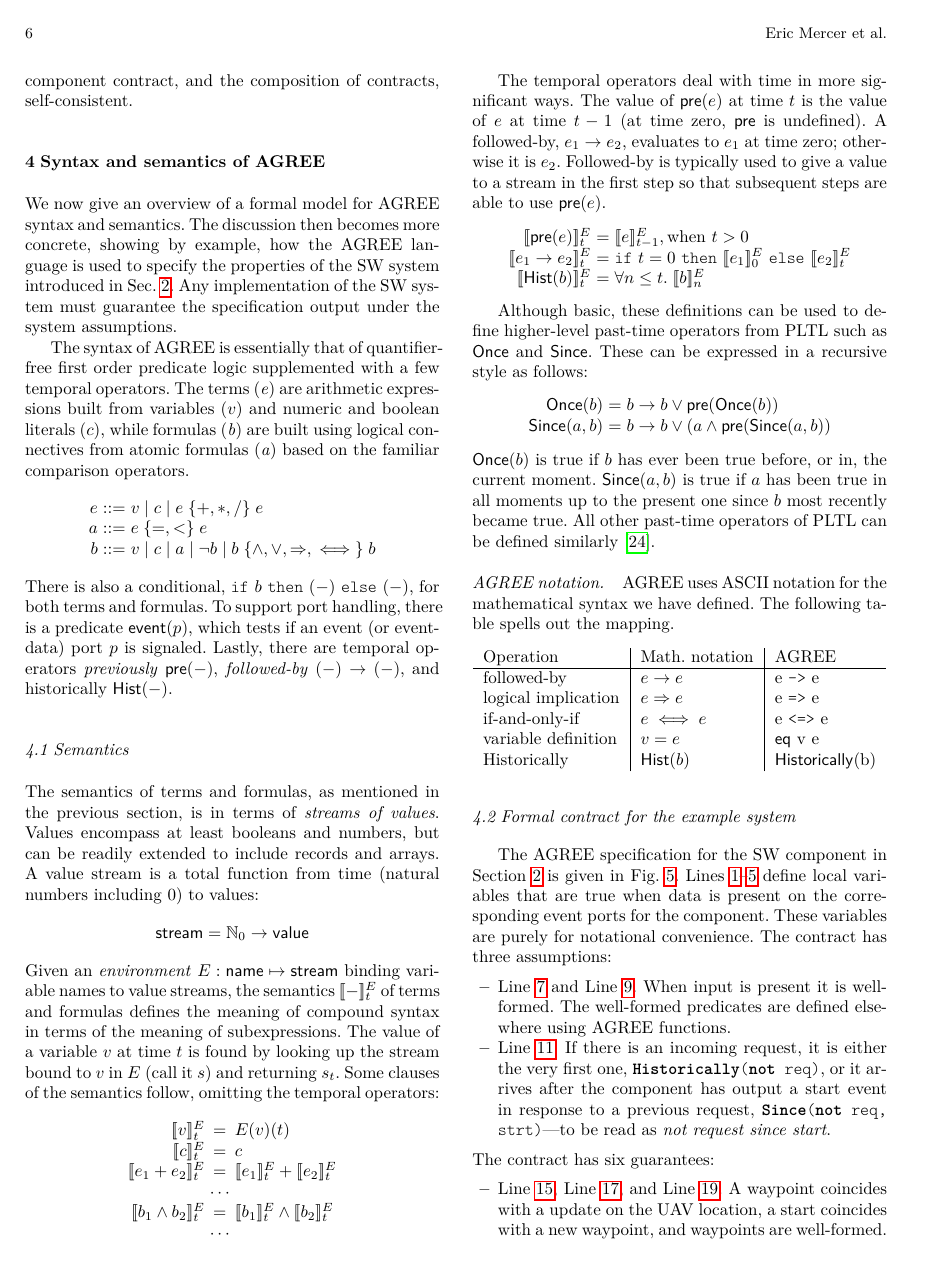
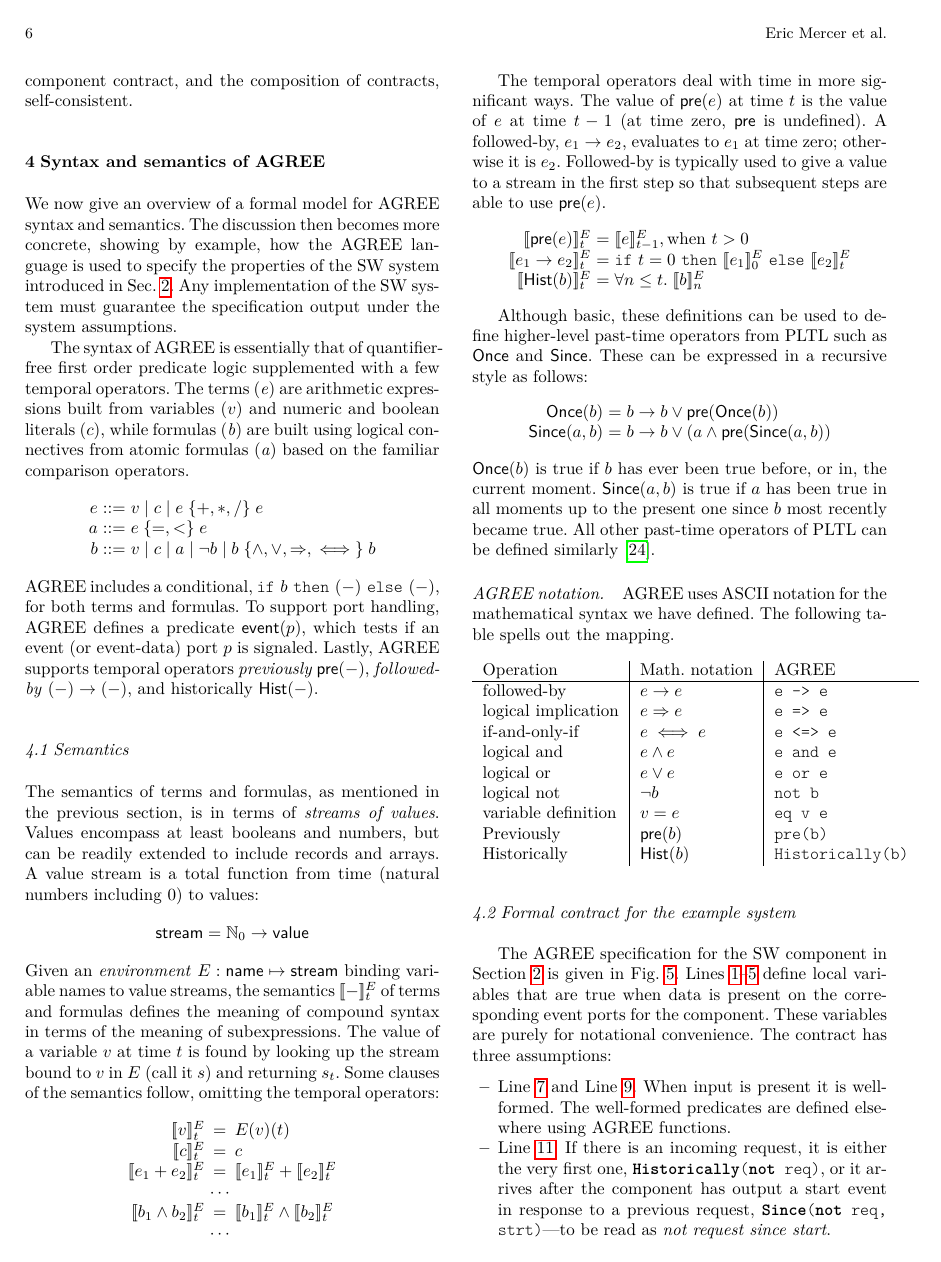
Before and after one commit to ericmercer/verified-mon-flt-synthesis, a LaTeX paper (paper/paper.tex, which reads paper/agree-semantics.tex): page 6 of 18. Compiled offline with pdfLaTeX.

Commit message:
Wordsmithing in AGREE operator description and operator table

```diff
--- a/paper/agree-semantics.tex
+++ b/paper/agree-semantics.tex
@@ -32,10 +32,10 @@ b & ::= & v \mid c \mid a \mid \neg b
             \mid b \; \set{\land,\lor,\imp,\iff}\; b
 \end{array}
 \]
-There is also a conditional, $\itelse{b}{(-)}{(-)}$, for both terms
-and formulas. To support port handling, there is a predicate
+AGREE includes a conditional, $\itelse{b}{(-)}{(-)}$, for both terms
+and formulas. To support port handling, AGREE defines a predicate
 $\konst{event}(p)$, which tests if an event (or event-data) port $p$ is
-signaled. Lastly, there are temporal operators \emph{previously}
+signaled. Lastly, AGREE supports temporal operators \emph{previously}
 $\konst{pre}(-)$, \emph{followed-by} $(-) \to (-)$, and historically
 $\konst{Hist}(-)$.
 
@@ -106,10 +106,14 @@ defined. The following table spells out the mapping.
 \[
 \begin{tabular}{l|l|l}
  Operation & Math. notation & AGREE \\ \hline
- followed-by &  $e \to e$          & e \verb+->+ e  \\
- logical implication &  $e \imp e$ & e \verb+=>+ e \\
- if-and-only-if &  $e \iff e$      & e \verb+<=>+ e \\
- variable definition & $v = e$     & \konst{eq} v\ e \\
- Historically  & $\konst{Hist}(b)$ & \konst{Historically}(b) \\
+ followed-by &  $e \to e$          & \verb+e -> e+  \\
+ logical implication &  $e \imp e$ & \verb+e => e+ \\
+ if-and-only-if &  $e \iff e$      & \verb+e <=> e+ \\
+ logical and &  $e \land e$      & \verb+e and e+ \\
+ logical or &  $e \lor e$      & \verb+e or e+ \\
+ logical not & $\neg b$      & \verb+not b+ \\
+ variable definition & $v = e$     & \verb+eq v e+ \\
+ Previously  & $\konst{pre}(b)$ & \verb+pre(b)+ \\
+ Historically  & $\konst{Hist}(b)$ & \verb+Historically(b)+ \\
 \end{tabular}
 \]
```
